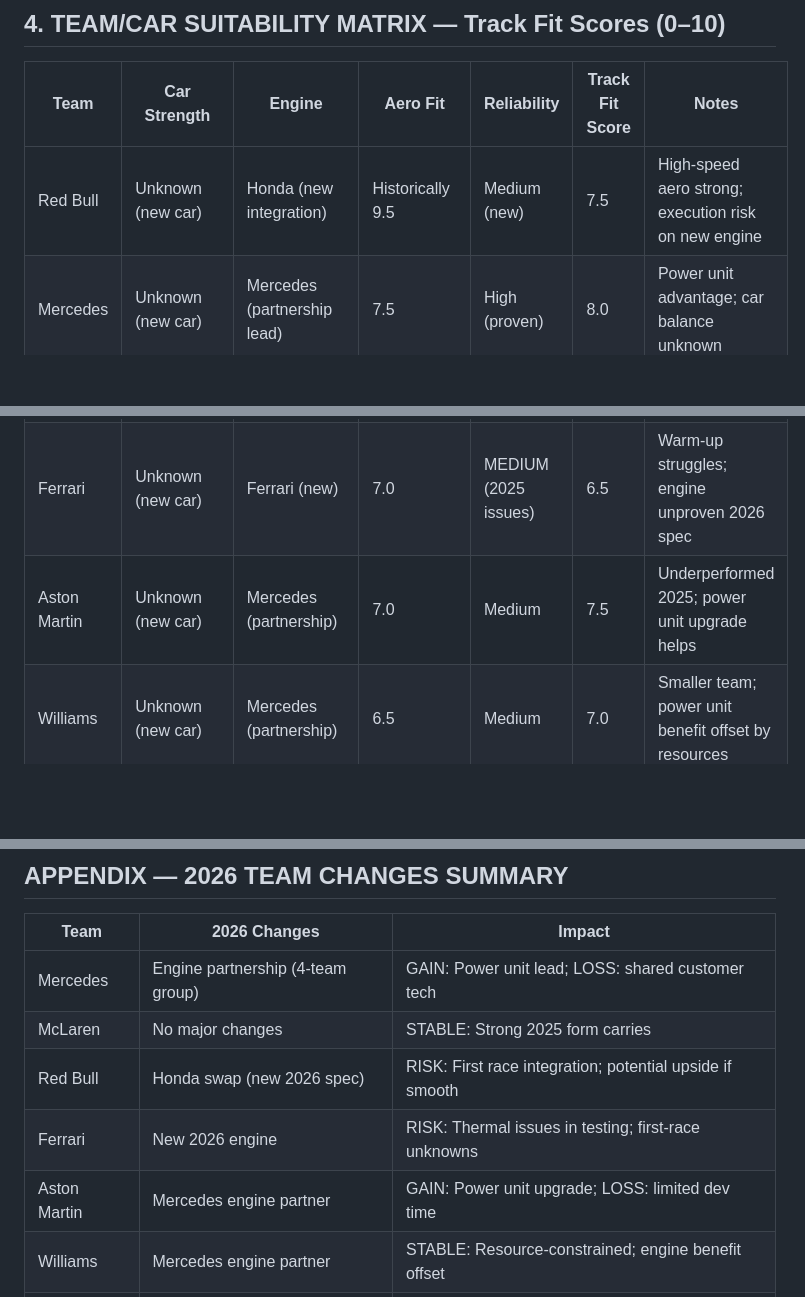
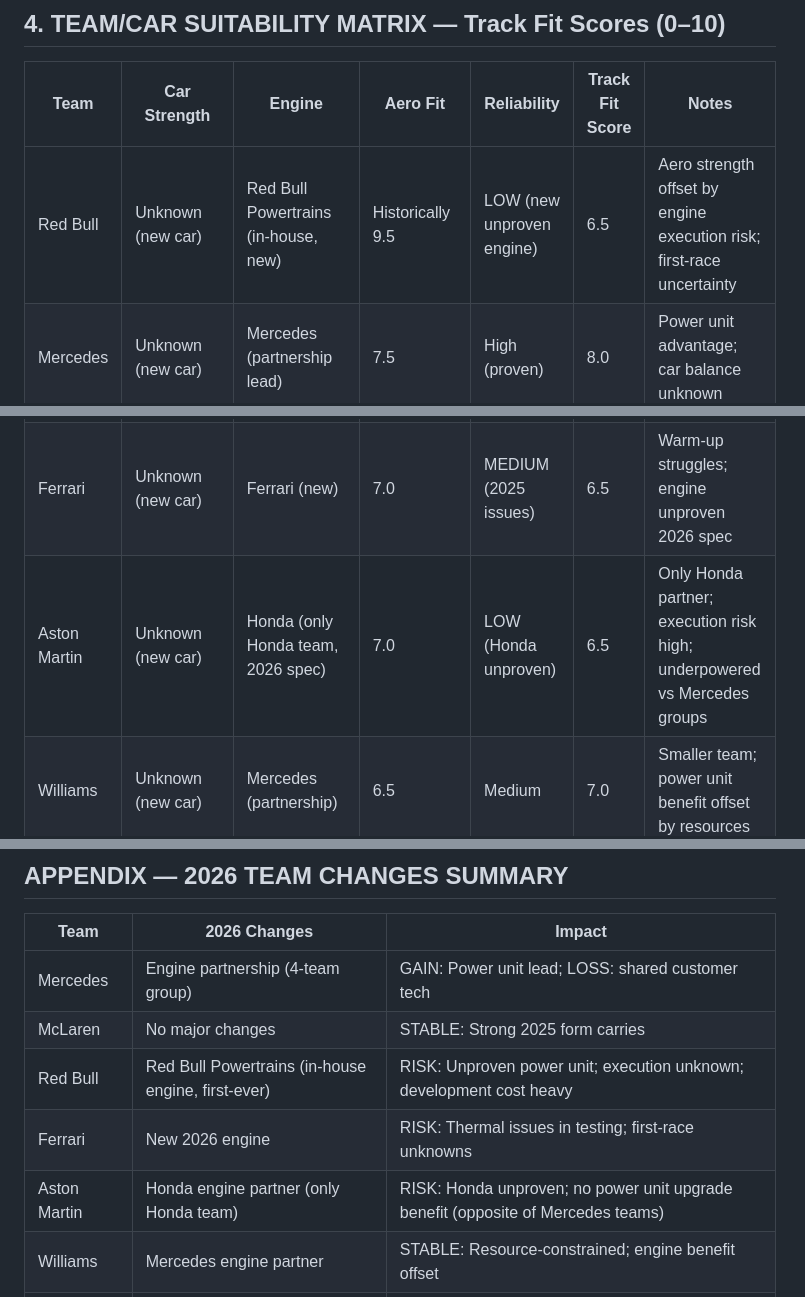
Before and after one commit to macneweyGIT26/f1-intelligence, a Markdown page: reports/2026_round_01.md, 3 parts joined by grey strips. Rendered like a GitHub page; blank space fills up the shorter version.

```diff
--- a/reports/2026_round_01.md
+++ b/reports/2026_round_01.md
@@ -67,11 +68,11 @@
 
 | Team | Car Strength | Engine | Aero Fit | Reliability | Track Fit Score | Notes |
 |------|--------------|--------|----------|-------------|-----------------|-------|
-| Red Bull | Unknown (new car) | Honda (new integration) | Historically 9.5 | Medium (new) | 7.5 | High-speed aero strong; execution risk on new engine |
+| Red Bull | Unknown (new car) | Red Bull Powertrains (in-house, new) | Historically 9.5 | LOW (new unproven engine) | 6.5 | Aero strength offset by engine execution risk; first-race uncertainty |
 | Mercedes | Unknown (new car) | Mercedes (partnership lead) | 7.5 | High (proven) | 8.0 | Power unit advantage; car balance unknown |
 | McLaren | Strong (2025 form) | Mercedes (partnership) | 8.0 | High | 8.5 | Consistent + power unit advantage; top contender |
 | Ferrari | Unknown (new car) | Ferrari (new) | 7.0 | MEDIUM (2025 issues) | 6.5 | Warm-up struggles; engine unproven 2026 spec |
-| Aston Martin | Unknown (new car) | Mercedes (partnership) | 7.0 | Medium | 7.5 | Underperformed 2025; power unit upgrade helps |
+| Aston Martin | Unknown (new car) | Honda (only Honda team, 2026 spec) | 7.0 | LOW (Honda unproven) | 6.5 | Only Honda partner; execution risk high; underpowered vs Mercedes groups |
 | Williams | Unknown (new car) | Mercedes (partnership) | 6.5 | Medium | 7.0 | Smaller team; power unit benefit offset by resources |
 | Alpine | Unknown (new car) | Renault (independent) | 6.0 | Low (2025 pattern) | 5.5 | Limited testing budget; reliability risk |
 | Sauber | Unknown (new car) | Ferrari (partnership) | 6.5 | Medium | 6.0 | Ferrari engine weakness drags score |
@@ -282,9 +283,9 @@
 |------|--------------|--------|
 | Mercedes | Engine partnership (4-team group) | GAIN: Power unit lead; LOSS: shared customer tech |
 | McLaren | No major changes | STABLE: Strong 2025 form carries |
-| Red Bull | Honda swap (new 2026 spec) | RISK: First race integration; potential upside if smooth |
+| Red Bull | Red Bull Powertrains (in-house engine, first-ever) | RISK: Unproven power unit; execution unknown; development cost heavy |
 | Ferrari | New 2026 engine | RISK: Thermal issues in testing; first-race unknowns |
-| Aston Martin | Mercedes engine partner | GAIN: Power unit upgrade; LOSS: limited dev time |
+| Aston Martin | Honda engine partner (only Honda team) | RISK: Honda unproven; no power unit upgrade benefit (opposite of Mercedes teams) |
 | Williams | Mercedes engine partner | STABLE: Resource-constrained; engine benefit offset |
 | Alpine | Independent Renault engine | RISK: No power unit upgrade; competitive gap widens |
 | Sauber | Ferrari engine partner | RISK: Carries Ferrari reliability concerns |
```
Also changed, not shown: other parts of reports/2026_round_01.md (+9 -8 lines), ENGINE_CORRECTIONS.md (added, +44 -0 lines).
